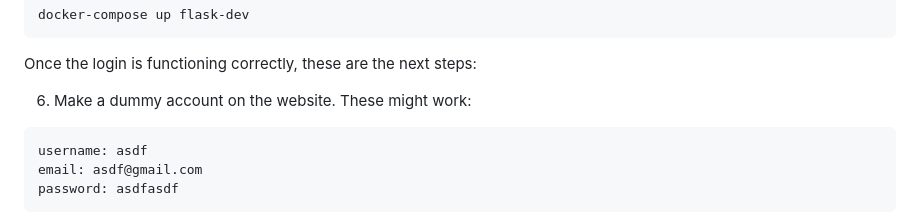
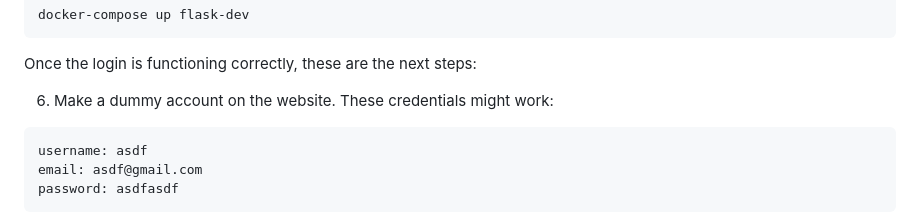
Before and after one commit to theuerc/interview_simulator, a Markdown page: README.md, the part around the change. Rendered like a GitHub page.

Commit message:
update main

````diff
--- a/README.md
+++ b/README.md
@@ -61,7 +61,7 @@ docker-compose up flask-dev
 ```
 Once the login is functioning correctly, these are the next steps:
 
-6. Make a dummy account on the website. These might work:
+6. Make a dummy account on the website. These credentials might work:
 ```bash
 username: asdf
 email: asdf@gmail.com
````
